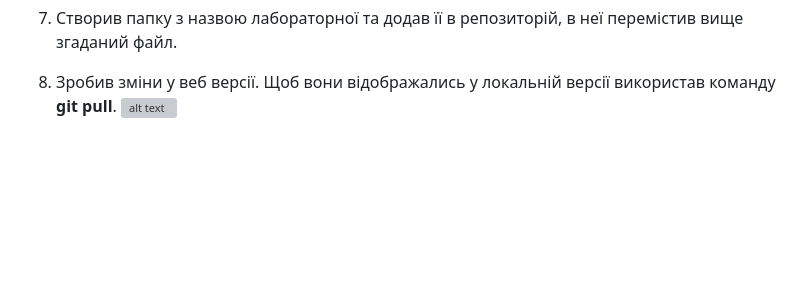
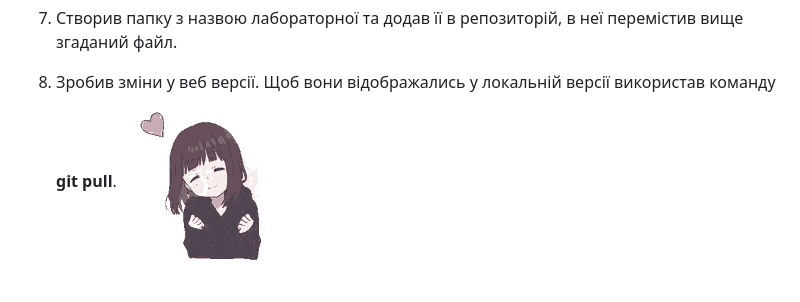
Before and after one commit to vkrenta/devlabs, a Markdown page: lab1/README.md, the part around the change. Rendered like a GitHub page; pictures changed too: lab1/tenor.gif (added); blank space fills up the shorter version; grey boxes are pictures that could not be loaded.

Commit message:
lab1: added image

```diff
--- a/lab1/README.md
+++ b/lab1/README.md
@@ -35,4 +35,4 @@
 1. Після видалення непотрібних символів у файлі, злиття відбулось успішно.
 1. Створив папку з назвою лабораторної та додав її в репозиторій, в неї перемістив вище згаданий файл.
 1. Зробив зміни у веб версії. Щоб вони відображались у локальній версії використав команду **git pull**.
-![alt text](nyashka.gif)
+![alt text](tenor.gif)
```
